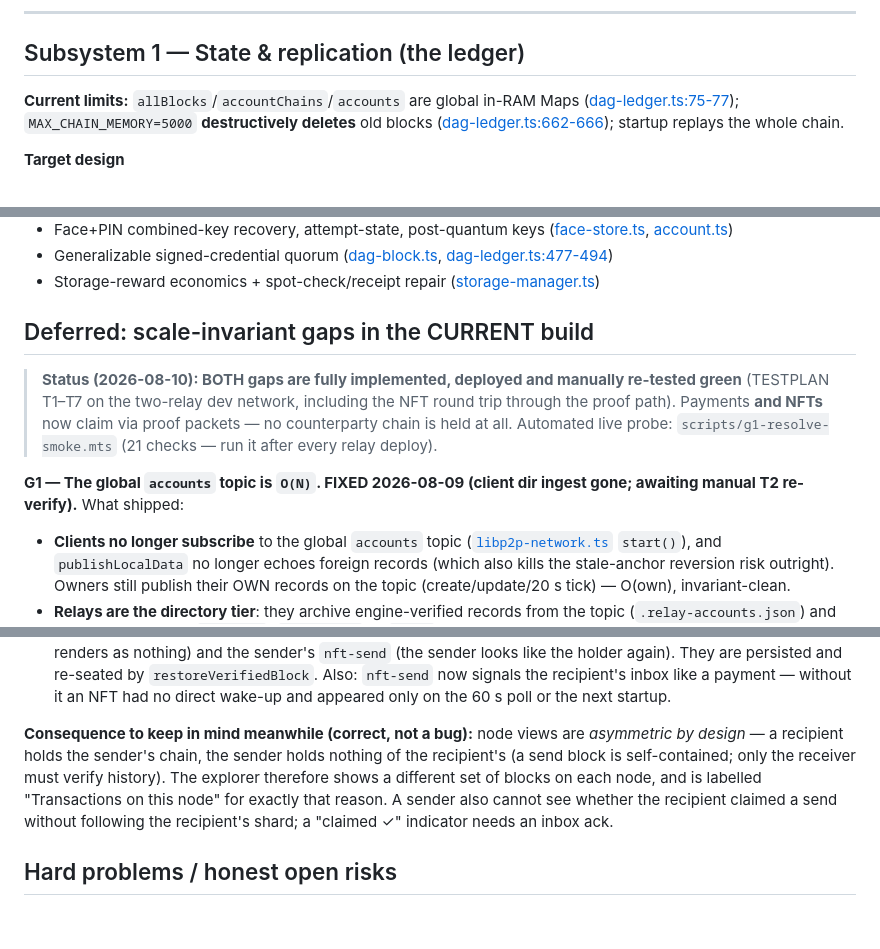
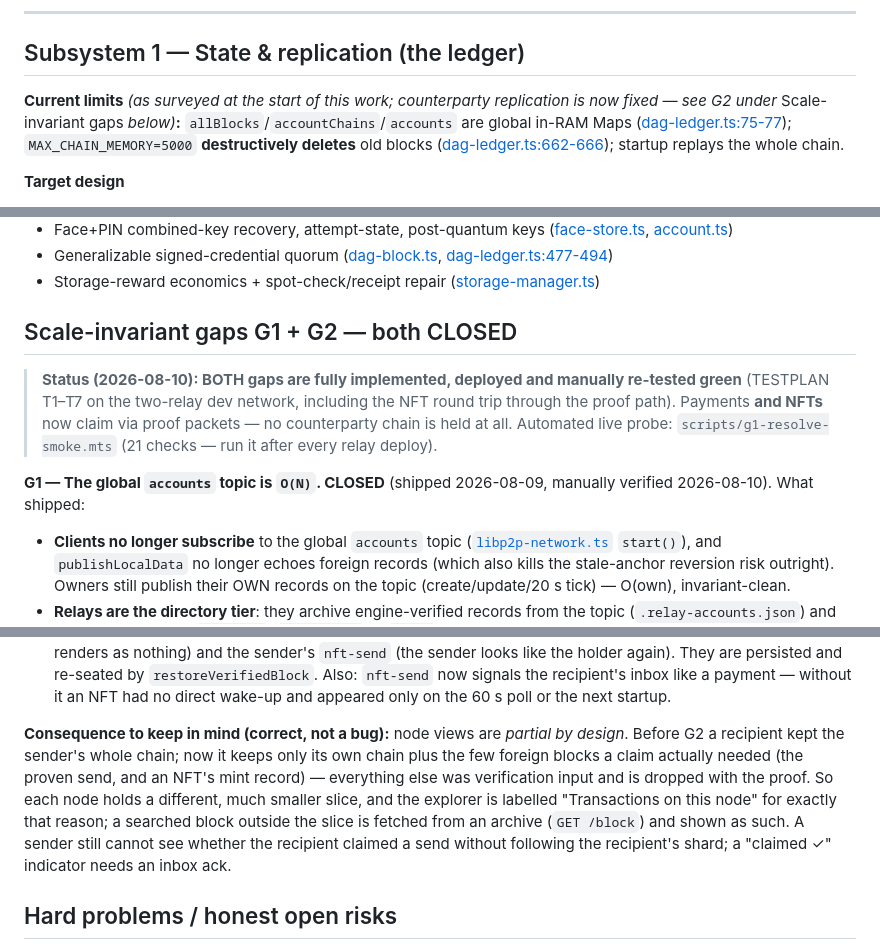
Before and after one commit to GratitudeTokenWorld/neuron-web, a Markdown page: docs/ARCHITECTURE.md, 3 parts joined by grey strips. GitHub-like rendering; blank space fills up the shorter version.

Commit message:
ARCHITECTURE: remove stale claims the G1/G2 work had already invalidated
Six contradictions, found by auditing the doc against the code rather
than the changelog:

- G1/G2 entries still carried "awaiting manual T2/T3/T4 re-verify" and
  "NFTs interim" in their headers, directly contradicting the status
  block above them. Both now read CLOSED with the shipped/verified dates.
- The "consequence to keep in mind" note still said a recipient holds the
  sender's chain — the exact thing G2 removed. Rewritten: nodes keep their
  own chain plus the few foreign blocks a claim needed, and a searched
  block outside that slice comes from an archive.
- The section heading called the gaps "Deferred ... in the CURRENT build";
  they are neither deferred nor current. Renamed, references updated.
- Implementation-status note claimed 96 passing tests (224).
- Subsystem 1/3 "Current limits" read as present tense about the accounts
  topic and counterparty replication; marked as the pre-fix survey with
  pointers to the fixes.

Co-Authored-By: Claude Opus 5 (1M context) <noreply@anthropic.com>

```diff
--- a/docs/ARCHITECTURE.md
+++ b/docs/ARCHITECTURE.md
@@ -170,7 +170,9 @@ where redundancy silently fails first.
 
 ## Subsystem 1 — State & replication (the ledger)
 
-**Current limits:** `allBlocks`/`accountChains`/`accounts` are global in-RAM Maps
+**Current limits** *(as surveyed at the start of this work; counterparty
+replication is now fixed — see G2 under* Scale-invariant gaps *below)***:**
+`allBlocks`/`accountChains`/`accounts` are global in-RAM Maps
 ([dag-ledger.ts:75-77](src/core/dag-ledger.ts#L75)); `MAX_CHAIN_MEMORY=5000`
 **destructively deletes** old blocks ([dag-ledger.ts:662-666](src/core/dag-ledger.ts#L662));
 startup replays the whole chain.
@@ -721,7 +725,7 @@ silently overloading validators.
 - Generalizable signed-credential quorum ([dag-block.ts](src/core/dag-block.ts), [dag-ledger.ts:477-494](src/core/dag-ledger.ts#L477))
 - Storage-reward economics + spot-check/receipt repair ([storage-manager.ts](src/network/storage-manager.ts))
 
-## Deferred: scale-invariant gaps in the CURRENT build
+## Scale-invariant gaps G1 + G2 — both CLOSED
 
 > **Status (2026-08-10): BOTH gaps are fully implemented, deployed and
 > manually re-tested green** (TESTPLAN T1–T7 on the two-relay dev network,
@@ -730,8 +734,8 @@ silently overloading validators.
 > held at all. Automated live probe: `scripts/g1-resolve-smoke.mts` (21 checks
 > — run it after every relay deploy).
 
-**G1 — The global `accounts` topic is `O(N)`. FIXED 2026-08-09 (client dir
-ingest gone; awaiting manual T2 re-verify).** What shipped:
+**G1 — The global `accounts` topic is `O(N)`. CLOSED** (shipped 2026-08-09,
+manually verified 2026-08-10). What shipped:
 - **Clients no longer subscribe** to the global `accounts` topic
   ([`libp2p-network.ts`](../src/network/libp2p-network.ts) `start()`), and
   `publishLocalData` no longer echoes foreign records (which also kills the
@@ -829,13 +833,16 @@ ingest gone; awaiting manual T2 re-verify).** What shipped:
   inbox like a payment — without it an NFT had no direct wake-up and appeared
   only on the 60 s poll or the next startup.
 
-**Consequence to keep in mind meanwhile (correct, not a bug):** node views are
-*asymmetric by design* — a recipient holds the sender's chain, the sender holds
-nothing of the recipient's (a send block is self-contained; only the receiver
-must verify history). The explorer therefore shows a different set of blocks on
-each node, and is labelled "Transactions on this node" for exactly that reason.
-A sender also cannot see whether the recipient claimed a send without following
-the recipient's shard; a "claimed ✓" indicator needs an inbox ack.
+**Consequence to keep in mind (correct, not a bug):** node views are
+*partial by design*. Before G2 a recipient kept the sender's whole chain; now it
+keeps only its own chain plus the few foreign blocks a claim actually needed
+(the proven send, and an NFT's mint record) — everything else was verification
+input and is dropped with the proof. So each node holds a different, much
+smaller slice, and the explorer is labelled "Transactions on this node" for
+exactly that reason; a searched block outside the slice is fetched from an
+archive (`GET /block`) and shown as such. A sender still cannot see whether the
+recipient claimed a send without following the recipient's shard; a "claimed ✓"
+indicator needs an inbox ack.
 
 ## Hard problems / honest open risks
 
```
Also changed, not shown: other parts of docs/ARCHITECTURE.md (+7 -5 lines), CLAUDE.md (+1 -1 lines).
